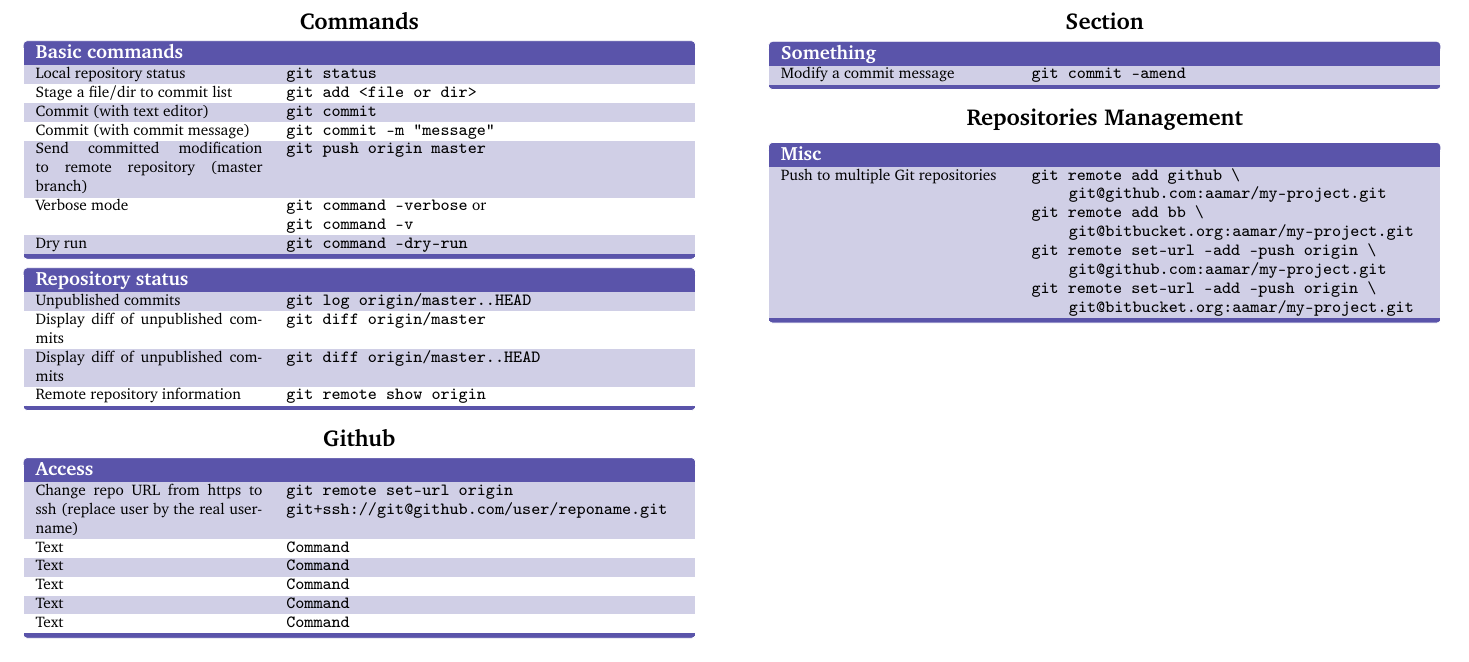
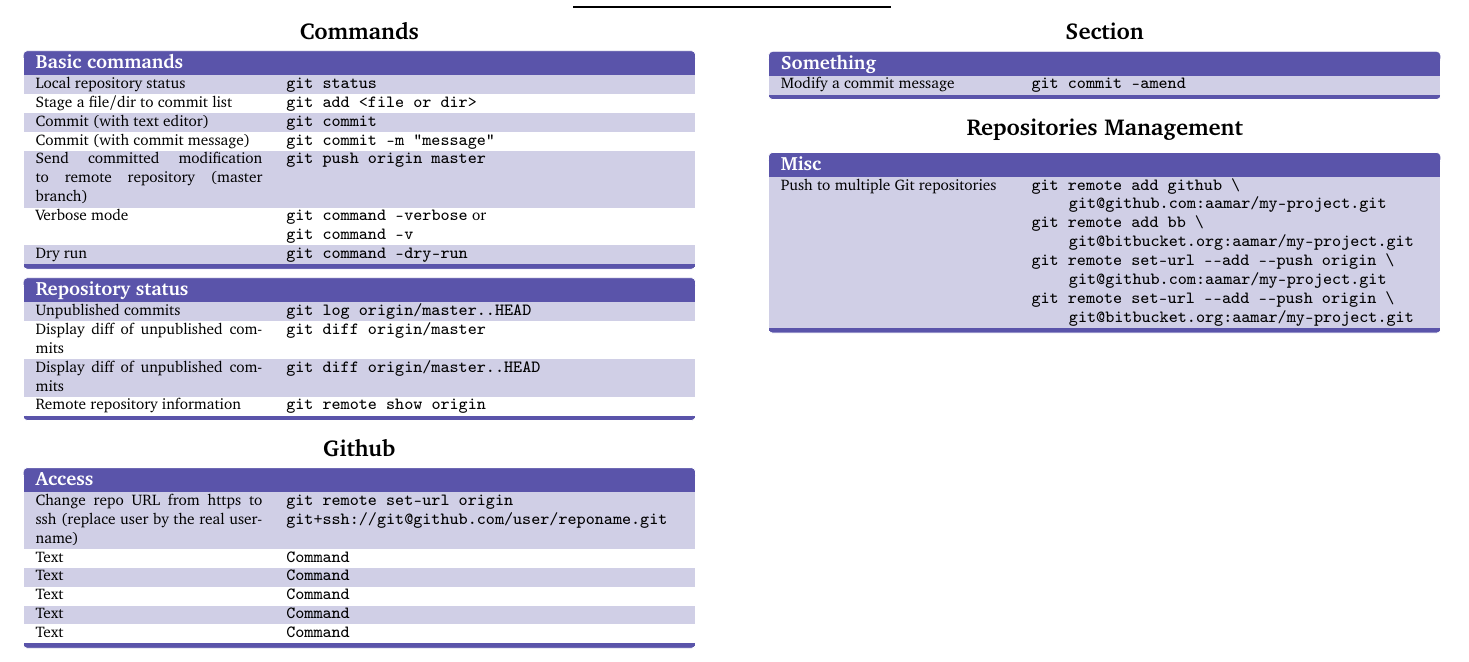
Before and after one commit to abdelkaderamar/cheatsheets, a LaTeX document (tools/git_cheatsheet.tex): part of the page, cut so that both start at the same text. Compiled offline with pdfLaTeX.

Commit message:
Updating git cheatsheet

```diff
--- a/tools/git_cheatsheet.tex
+++ b/tools/git_cheatsheet.tex
@@ -141,9 +141,9 @@
       \hspace*{0.5cm} git@github.com:aamar/my-project.git \newline
       git remote add bb \textbackslash \newline
       \hspace*{0.5cm} git@bitbucket.org:aamar/my-project.git \newline
-      git remote set-url --add --push origin \textbackslash \newline
+      git remote set-url ---add ---push origin \textbackslash \newline
       \hspace*{0.5cm} git@github.com:aamar/my-project.git \newline
-      git remote set-url --add --push origin \textbackslash \newline
+      git remote set-url ---add ---push origin \textbackslash \newline
       \hspace*{0.5cm} git@bitbucket.org:aamar/my-project.git
       } \\
     \end{keys}
```
